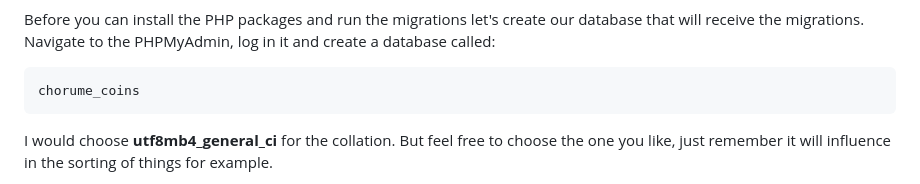
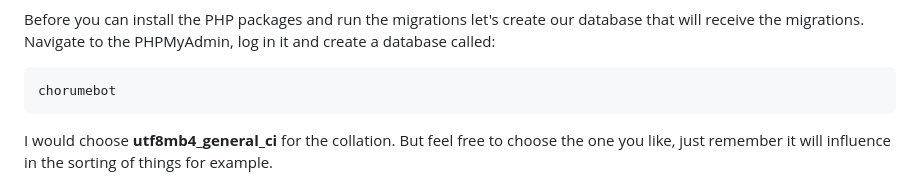
Before and after one commit to prodesk98/chorumebot-learn, a Markdown page: docs/Installation.md, the part around the change. GitHub-like rendering.

Commit message:
The database name has been changed in the settings, but in the readme it is the same.

```diff
--- a/docs/Installation.md
+++ b/docs/Installation.md
@@ -76,7 +76,7 @@ You should see something similar to:
 
 Before you can install the PHP packages and run the migrations let's create our database that will receive the migrations. Navigate to the PHPMyAdmin, log in it and create a database called:
 
-	chorume_coins
+	chorumebot
 
 I would choose **utf8mb4_general_ci** for the collation. But feel free to choose the one you like, just remember it will influence in the sorting of things for example.
 
```
